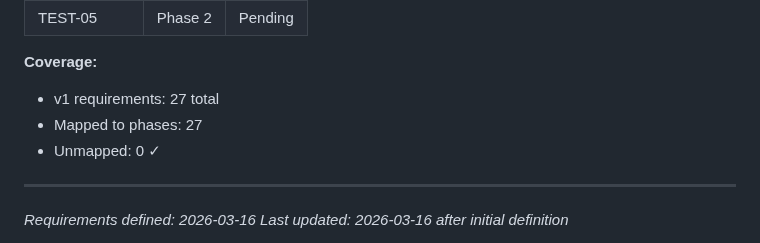
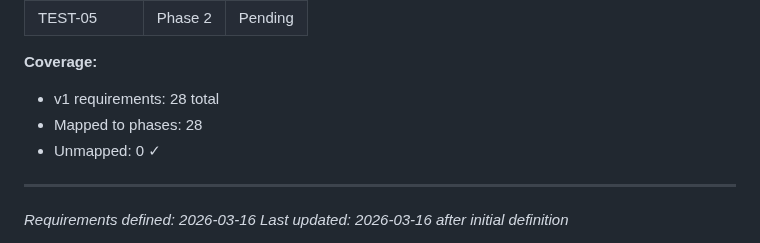
Before and after one commit to Slyklaw/voxx-js, a Markdown page: .planning/REQUIREMENTS.md, the part around the change. Rendered like a GitHub page.

```diff
--- a/.planning/REQUIREMENTS.md
+++ b/.planning/REQUIREMENTS.md
@@ -122,8 +122,8 @@ Which phases cover which requirements. Updated during roadmap creation.
 | TEST-05 | Phase 2 | Pending |
 
 **Coverage:**
-- v1 requirements: 27 total
-- Mapped to phases: 27
+- v1 requirements: 28 total
+- Mapped to phases: 28
 - Unmapped: 0 ✓
 
 ---
```
Also changed, not shown: .planning/ROADMAP.md (added, +111 -0 lines), .planning/STATE.md (added, +61 -0 lines).
